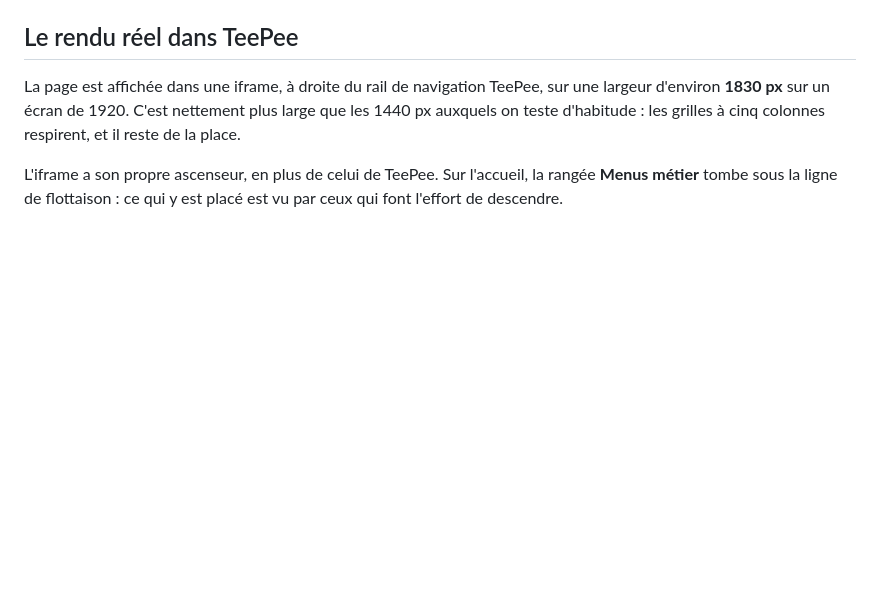
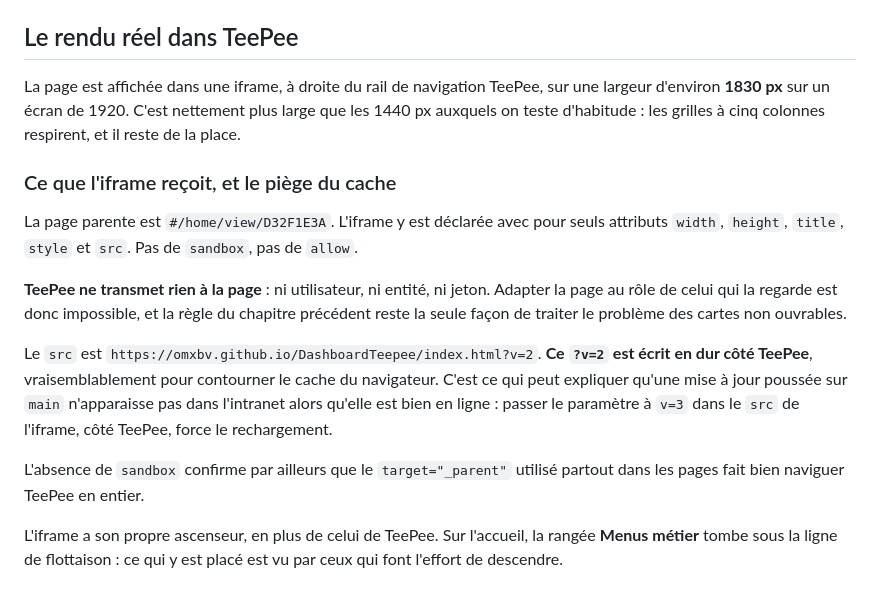
Before and after one commit to OMXBV/DashboardTeepee, a Markdown page: CONTEXTE.md, the part around the change. Rendered like a GitHub page; blank space fills up the shorter version.

```diff
--- a/CONTEXTE.md
+++ b/CONTEXTE.md
@@ -69,6 +69,25 @@ largeur d'environ **1830 px** sur un écran de 1920. C'est nettement plus large
 1440 px auxquels on teste d'habitude : les grilles à cinq colonnes respirent, et il
 reste de la place.
 
+### Ce que l'iframe reçoit, et le piège du cache
+
+La page parente est `#/home/view/D32F1E3A`. L'iframe y est déclarée avec pour seuls
+attributs `width`, `height`, `title`, `style` et `src`. Pas de `sandbox`, pas de
+`allow`.
+
+**TeePee ne transmet rien à la page** : ni utilisateur, ni entité, ni jeton. Adapter
+la page au rôle de celui qui la regarde est donc impossible, et la règle du chapitre
+précédent reste la seule façon de traiter le problème des cartes non ouvrables.
+
+Le `src` est `https://omxbv.github.io/DashboardTeepee/index.html?v=2`. **Ce `?v=2` est
+écrit en dur côté TeePee**, vraisemblablement pour contourner le cache du navigateur.
+C'est ce qui peut expliquer qu'une mise à jour poussée sur `main` n'apparaisse pas
+dans l'intranet alors qu'elle est bien en ligne : passer le paramètre à `v=3` dans le
+`src` de l'iframe, côté TeePee, force le rechargement.
+
+L'absence de `sandbox` confirme par ailleurs que le `target="_parent"` utilisé partout
+dans les pages fait bien naviguer TeePee en entier.
+
 L'iframe a son propre ascenseur, en plus de celui de TeePee. Sur l'accueil, la rangée
 **Menus métier** tombe sous la ligne de flottaison : ce qui y est placé est vu par
 ceux qui font l'effort de descendre.
```
Also changed, not shown: LIENS.md (+26 -1 lines).
